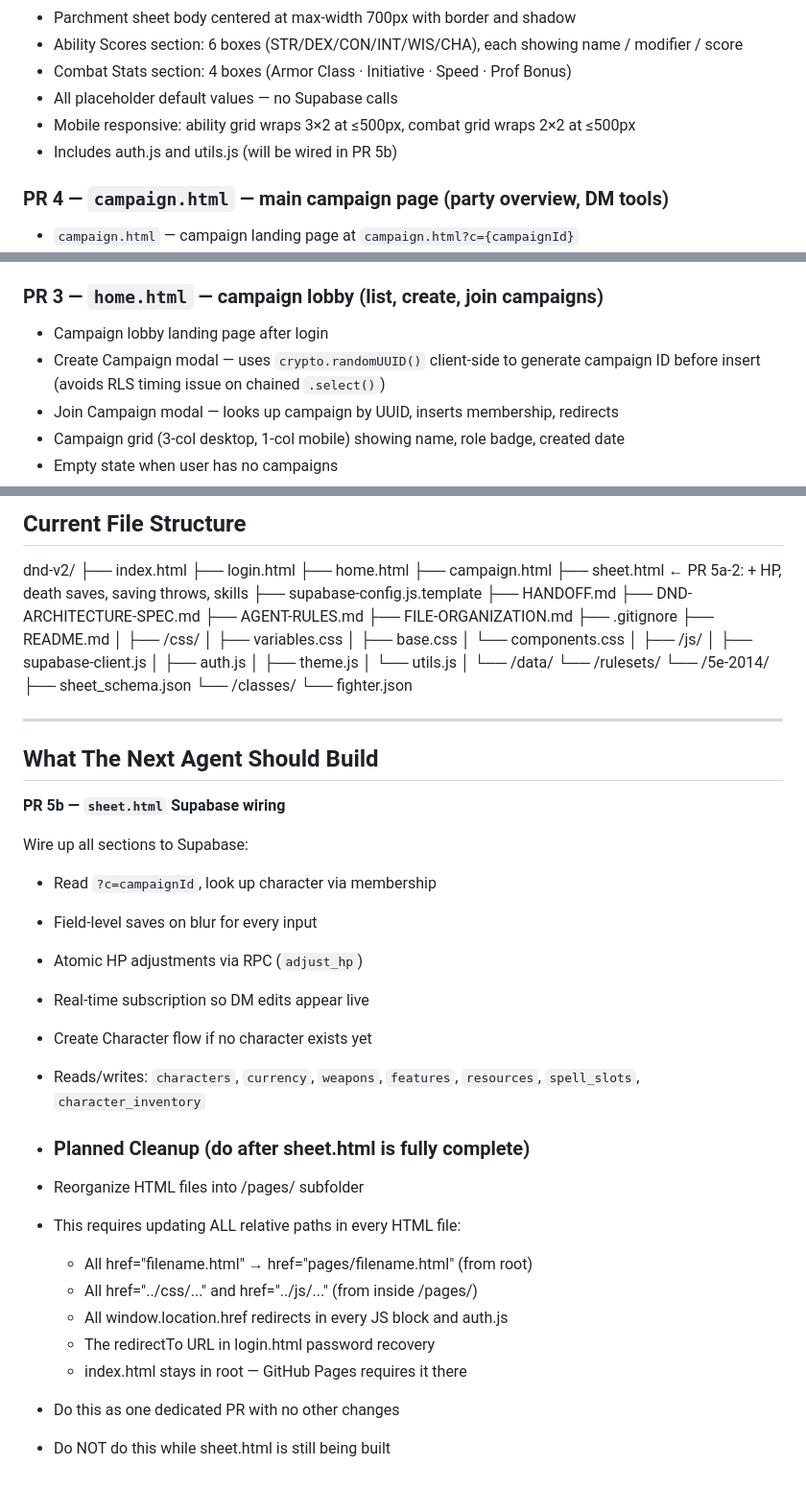
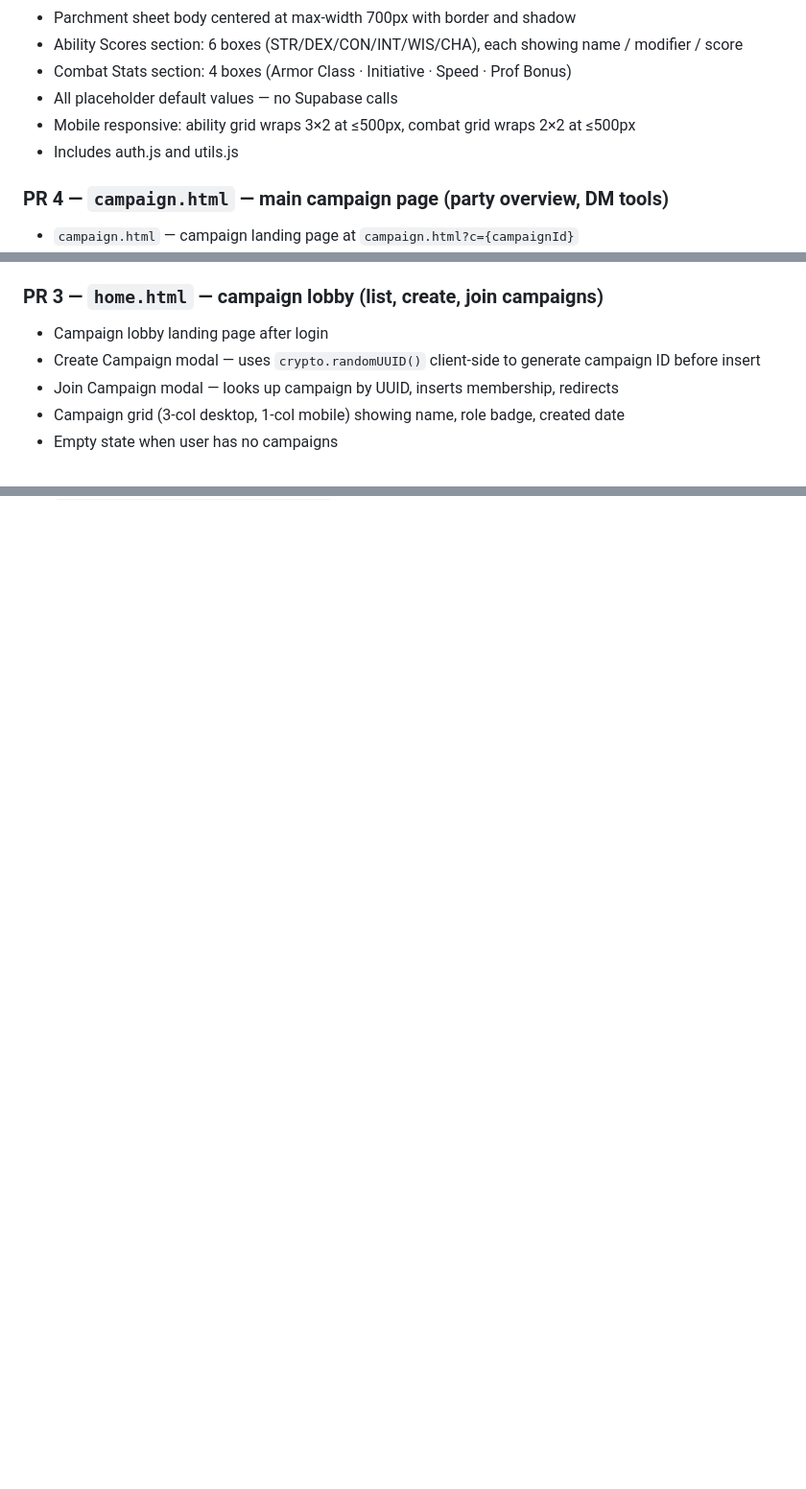
Before and after one commit to Christian0765/dnd-v2, a Markdown page: HANDOFF.md, 3 parts joined by grey strips. Shown at 96% size. Rendered like a GitHub page; blank space fills up the shorter version.

```diff
--- a/HANDOFF.md
+++ b/HANDOFF.md
@@ -34,7 +57,7 @@
 - Combat Stats section: 4 boxes (Armor Class · Initiative · Speed · Prof Bonus)
 - All placeholder default values — no Supabase calls
 - Mobile responsive: ability grid wraps 3×2 at ≤500px, combat grid wraps 2×2 at ≤500px
-- Includes auth.js and utils.js (will be wired in PR 5b)
+- Includes auth.js and utils.js
 
 ### PR 4 — `campaign.html` — main campaign page (party overview, DM tools)
 - `campaign.html` — campaign landing page at `campaign.html?c={campaignId}`
@@ -47,7 +70,7 @@
 
 ### PR 3 — `home.html` — campaign lobby (list, create, join campaigns)
 - Campaign lobby landing page after login
-- Create Campaign modal — uses `crypto.randomUUID()` client-side to generate campaign ID before insert (avoids RLS timing issue on chained `.select()`)
+- Create Campaign modal — uses `crypto.randomUUID()` client-side to generate campaign ID before insert
 - Join Campaign modal — looks up campaign by UUID, inserts membership, redirects
 - Campaign grid (3-col desktop, 1-col mobile) showing name, role badge, created date
 - Empty state when user has no campaigns
@@ -151,57 +120,0 @@ Possible causes:
-## Current File Structure
-dnd-v2/
-├── index.html
-├── login.html
-├── home.html
-├── campaign.html
-├── sheet.html                  ← PR 5a-2: + HP, death saves, saving throws, skills
-├── supabase-config.js.template
-├── HANDOFF.md
-├── DND-ARCHITECTURE-SPEC.md
-├── AGENT-RULES.md
-├── FILE-ORGANIZATION.md
-├── .gitignore
-├── README.md
-│
-├── /css/
-│   ├── variables.css
-│   ├── base.css
-│   └── components.css
-│
-├── /js/
-│   ├── supabase-client.js
-│   ├── auth.js
-│   ├── theme.js
-│   └── utils.js
-│
-└── /data/
-    └── /rulesets/
-        └── /5e-2014/
-            ├── sheet_schema.json
-            └── /classes/
-                └── fighter.json
-
----
-
-## What The Next Agent Should Build
-
-**PR 5b — `sheet.html` Supabase wiring**
-
-Wire up all sections to Supabase:
-- Read `?c=campaignId`, look up character via membership
-- Field-level saves on blur for every input
-- Atomic HP adjustments via RPC (`adjust_hp`)
-- Real-time subscription so DM edits appear live
-- Create Character flow if no character exists yet
-- Reads/writes: `characters`, `currency`, `weapons`, `features`, `resources`, `spell_slots`, `character_inventory`
-
-- ### Planned Cleanup (do after sheet.html is fully complete)
-- Reorganize HTML files into /pages/ subfolder
-- This requires updating ALL relative paths in every HTML file:
-  - All href="filename.html" → href="pages/filename.html" (from root)
-  - All href="../css/..." and href="../js/..." (from inside /pages/)
-  - All window.location.href redirects in every JS block and auth.js
-  - The redirectTo URL in login.html password recovery
-  - index.html stays in root — GitHub Pages requires it there
-- Do this as one dedicated PR with no other changes
-- Do NOT do this while sheet.html is still being built
```
Also changed, not shown: other parts of HANDOFF.md (+24 -54 lines).
